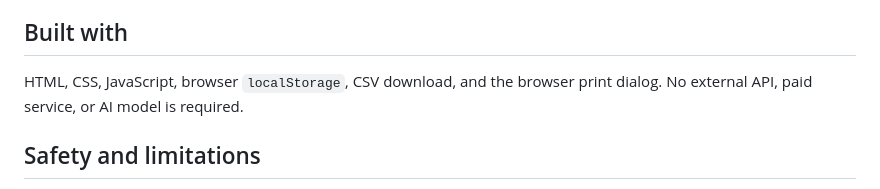
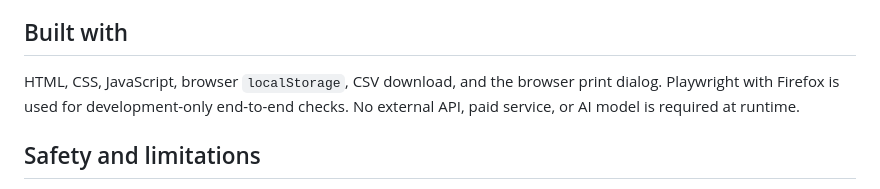
Before and after one commit to Georgefifth/upahkit, a Markdown page: SUBMISSION.md, the part around the change. Drawn GitHub-style.

```diff
--- a/SUBMISSION.md
+++ b/SUBMISSION.md
@@ -26,7 +26,7 @@ Suggested demo: show the RM404.00 sample balance, add a fictional unpaid shift,
 
 ## Built with
 
-HTML, CSS, JavaScript, browser `localStorage`, CSV download, and the browser print dialog. No external API, paid service, or AI model is required.
+HTML, CSS, JavaScript, browser `localStorage`, CSV download, and the browser print dialog. Playwright with Firefox is used for development-only end-to-end checks. No external API, paid service, or AI model is required at runtime.
 
 ## Safety and limitations
 
```
Also changed, not shown: README.md (+14 -0 lines), screenshots/upahkit-desktop.png (added), screenshots/upahkit-mobile.png (added), 7 other files.
